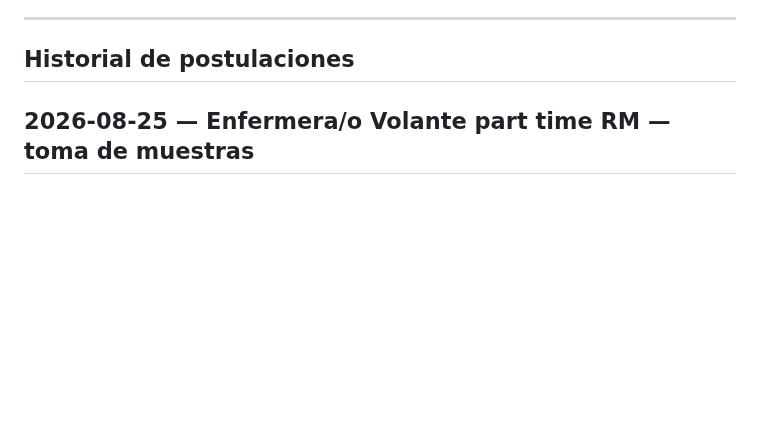
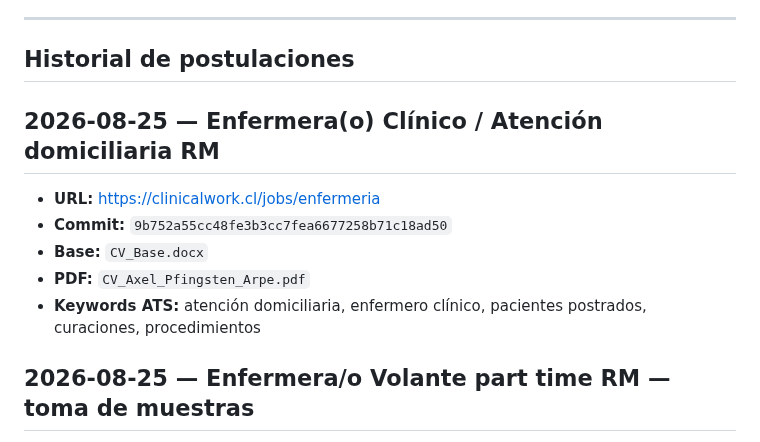
Before and after one commit to guillermoprojaslema/Agarra-la-Pallapp, a Markdown page: README.md, the part around the change. Rendered like a GitHub page; blank space fills up the shorter version.

Commit message:
Registra en README la adaptación OF-20260825-11.
Co-authored-by: Cursor <cursoragent@cursor.com>

```diff
--- a/README.md
+++ b/README.md
@@ -18,6 +18,14 @@ Cada entrada del historial registra la **URL del aviso** y el **hash del commit*
 ---
 
 ## Historial de postulaciones
+
+## 2026-08-25 — Enfermera(o) Clínico / Atención domiciliaria RM
+
+- **URL:** https://clinicalwork.cl/jobs/enfermeria
+- **Commit:** `9b752a55cc48fe3b3cc7fea6677258b71c18ad50`
+- **Base:** `CV_Base.docx`
+- **PDF:** `CV_Axel_Pfingsten_Arpe.pdf`
+- **Keywords ATS:** atención domiciliaria, enfermero clínico, pacientes postrados, curaciones, procedimientos
 
 ## 2026-08-25 — Enfermera/o Volante part time RM — toma de muestras
 
```
Also changed, not shown: ofertas/pendientes.md (+2 -1 lines).
